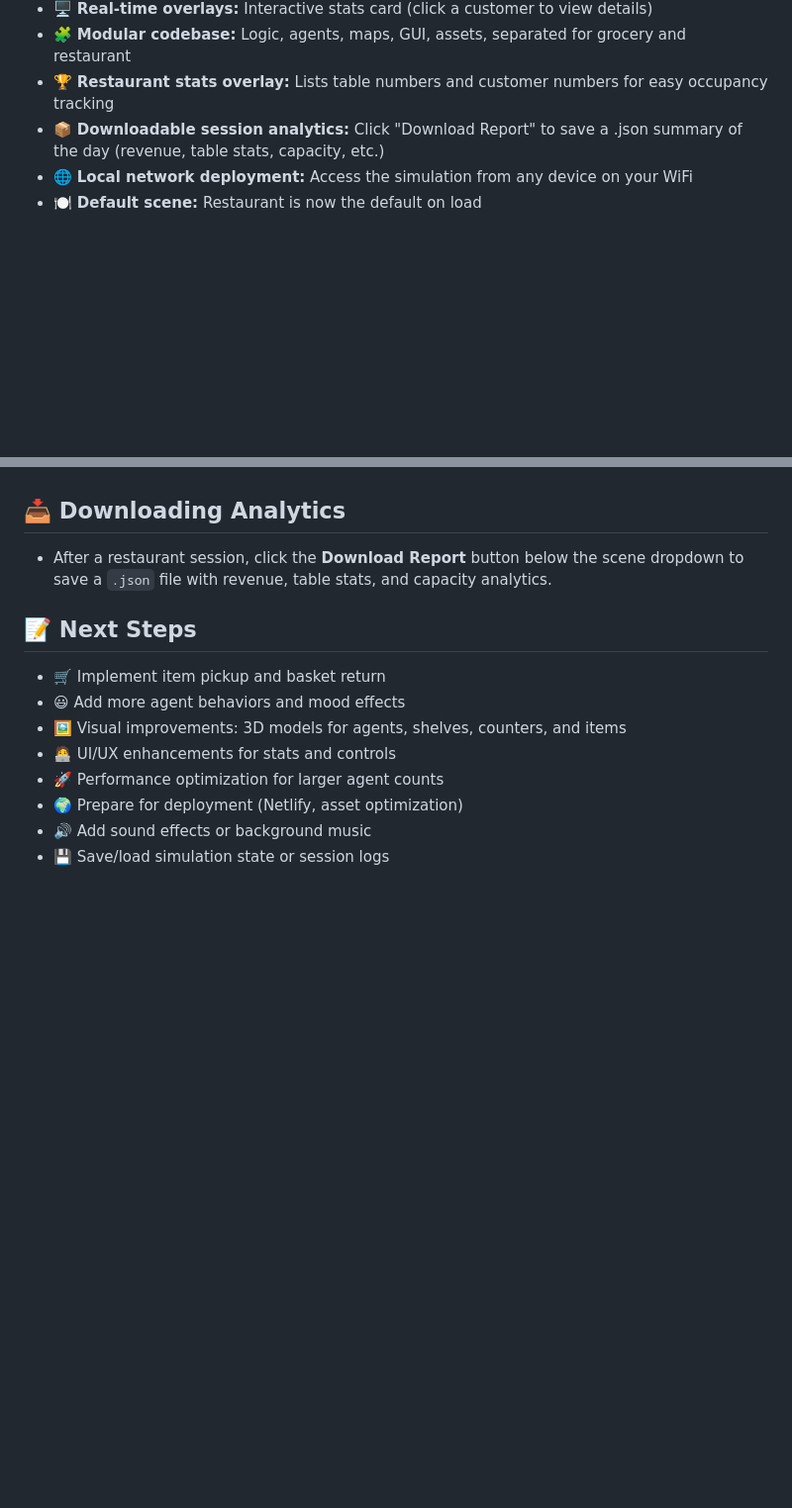
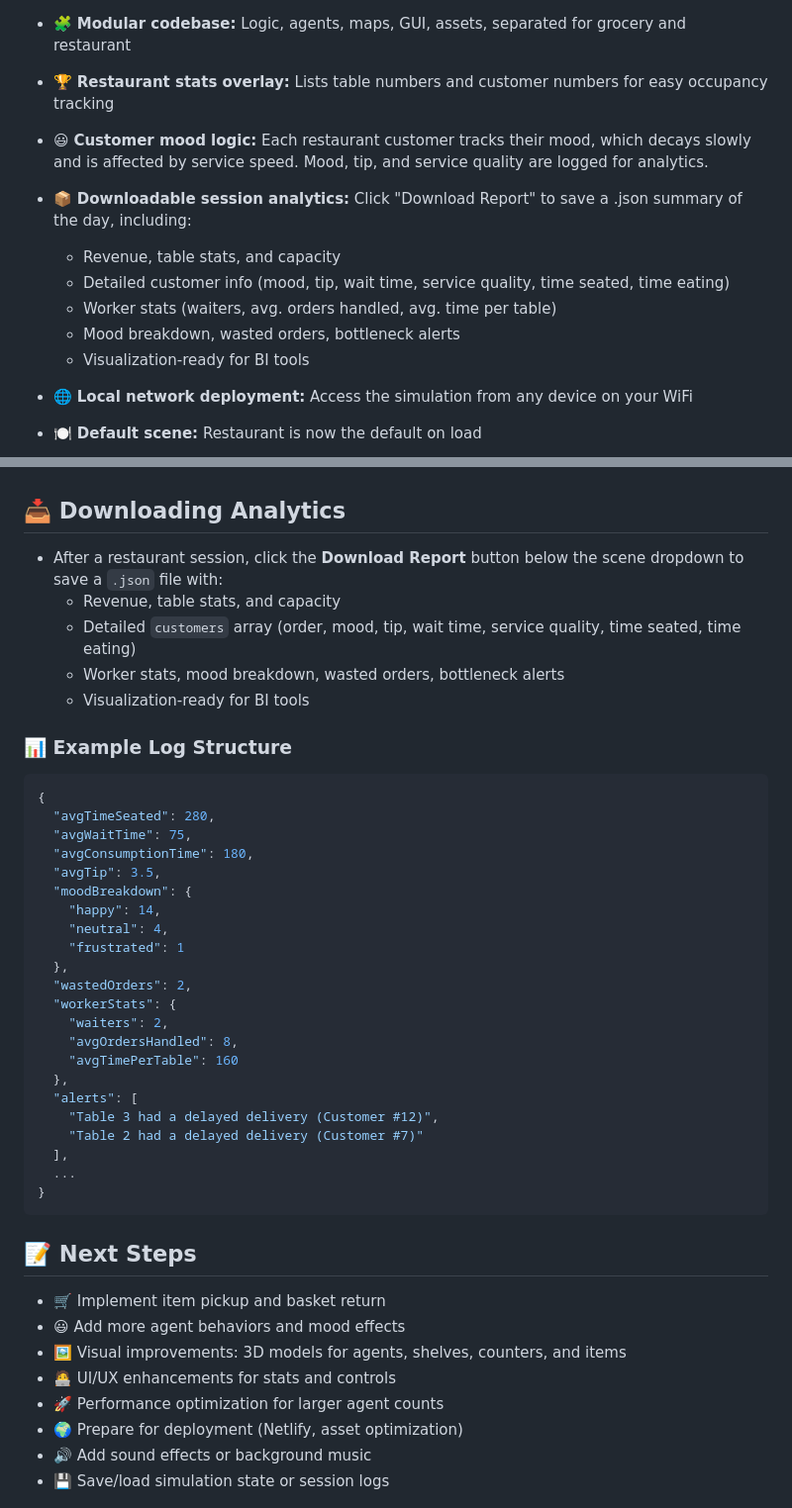
Before and after one commit to Photon1c/bizsim, a Markdown page: README.md, 2 parts joined by grey strips. Shown at 99% size. Rendered like a GitHub page; blank space fills up the shorter version.

````diff
--- a/README.md
+++ b/README.md
@@ -23,6 +23,12 @@ A modular, interactive 3D simulation built with Vite and Three.js. Simulates cus
 - 🖥️ **Real-time overlays:** Interactive stats card (click a customer to view details)
 - 🧩 **Modular codebase:** Logic, agents, maps, GUI, assets, separated for grocery and restaurant
 - 🏆 **Restaurant stats overlay:** Lists table numbers and customer numbers for easy occupancy tracking
-- 📦 **Downloadable session analytics:** Click "Download Report" to save a .json summary of the day (revenue, table stats, capacity, etc.)
+- 😃 **Customer mood logic:** Each restaurant customer tracks their mood, which decays slowly and is affected by service speed. Mood, tip, and service quality are logged for analytics.
+- 📦 **Downloadable session analytics:** Click "Download Report" to save a .json summary of the day, including:
+  - Revenue, table stats, and capacity
+  - Detailed customer info (mood, tip, wait time, service quality, time seated, time eating)
+  - Worker stats (waiters, avg. orders handled, avg. time per table)
+  - Mood breakdown, wasted orders, bottleneck alerts
+  - Visualization-ready for BI tools
 - 🌐 **Local network deployment:** Access the simulation from any device on your WiFi
 - 🍽️ **Default scene:** Restaurant is now the default on load
@@ -62,7 +75,37 @@ bizsim/
 3. Open [http://localhost:5173](http://localhost:5173) or the Network URL (e.g., `http://{your_ip}:5173/`) on any device on your WiFi.
 
 ## 📥 Downloading Analytics
-- After a restaurant session, click the **Download Report** button below the scene dropdown to save a `.json` file with revenue, table stats, and capacity analytics.
+- After a restaurant session, click the **Download Report** button below the scene dropdown to save a `.json` file with:
+  - Revenue, table stats, and capacity
+  - Detailed `customers` array (order, mood, tip, wait time, service quality, time seated, time eating)
+  - Worker stats, mood breakdown, wasted orders, bottleneck alerts
+  - Visualization-ready for BI tools
+
+### 📊 Example Log Structure
+```json
+{
+  "avgTimeSeated": 280,
+  "avgWaitTime": 75,
+  "avgConsumptionTime": 180,
+  "avgTip": 3.5,
+  "moodBreakdown": {
+    "happy": 14,
+    "neutral": 4,
+    "frustrated": 1
+  },
+  "wastedOrders": 2,
+  "workerStats": {
+    "waiters": 2,
+    "avgOrdersHandled": 8,
+    "avgTimePerTable": 160
+  },
+  "alerts": [
+    "Table 3 had a delayed delivery (Customer #12)",
+    "Table 2 had a delayed delivery (Customer #7)"
+  ],
+  ...
+}
+```
 
 ## 📝 Next Steps
 - 🛒 Implement item pickup and basket return
````
Also changed, not shown: other parts of README.md (+11 -4 lines).
